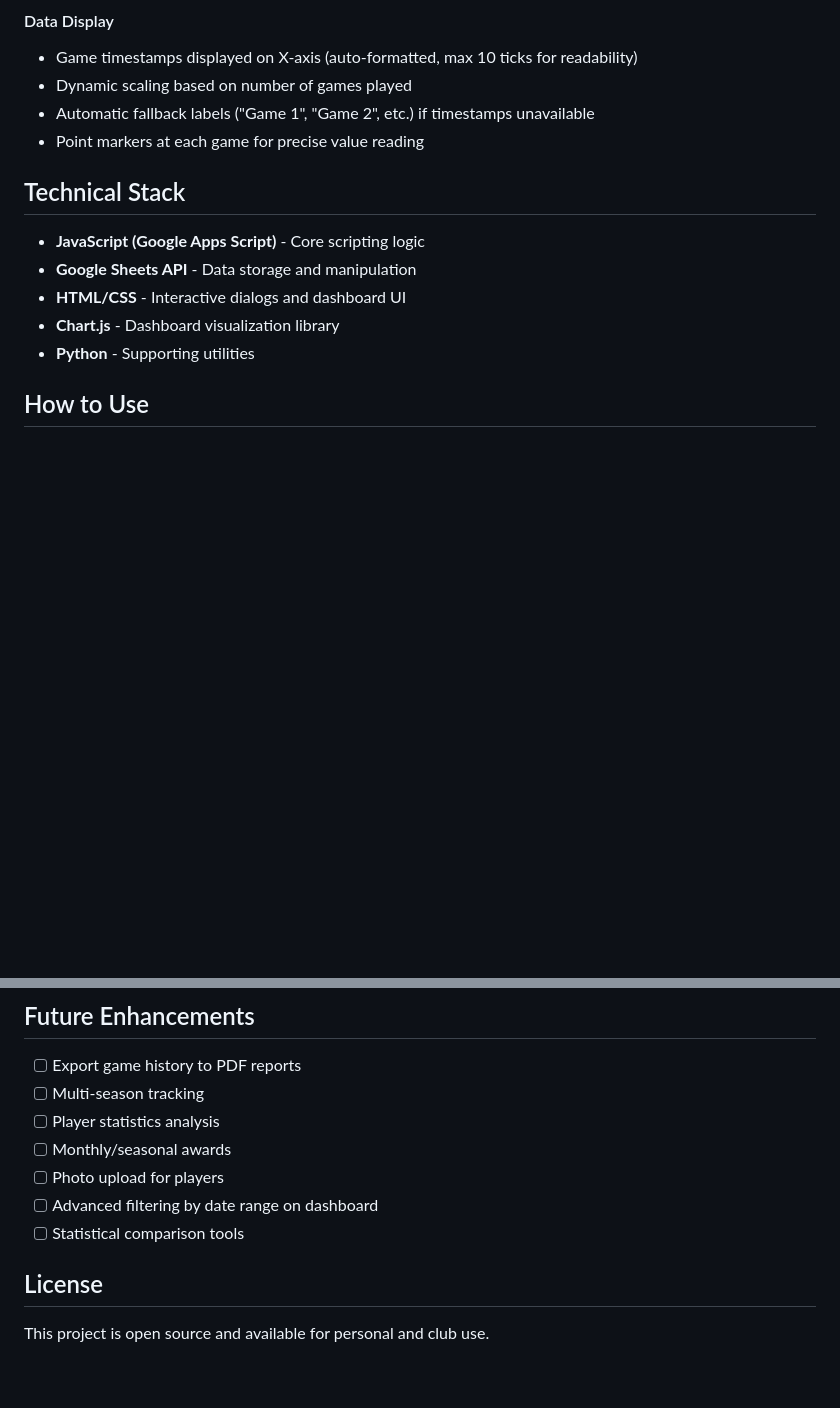
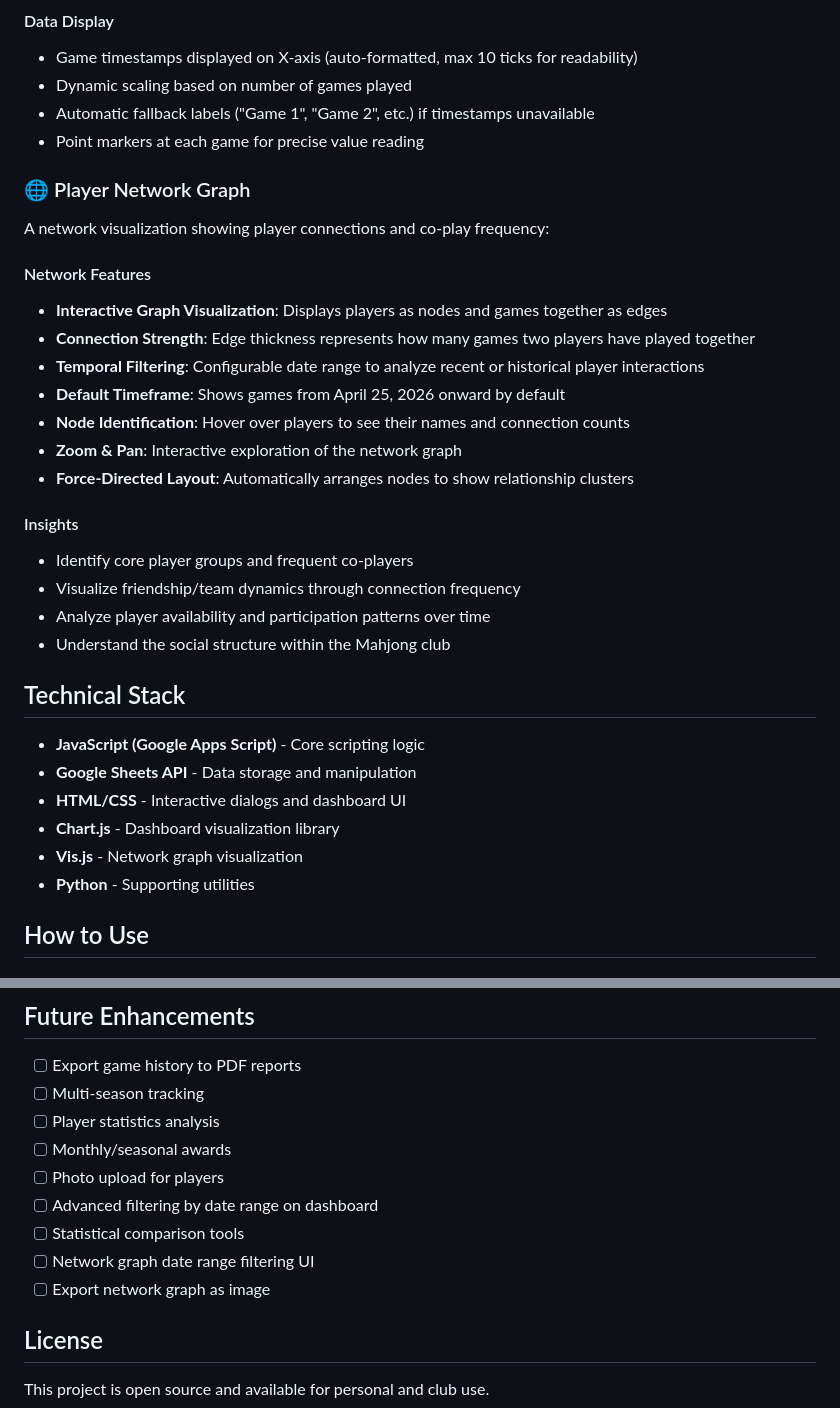
Before and after one commit to m227chan/Mahjong-Scripts, a Markdown page: README.md, 2 parts joined by grey strips. Drawn GitHub-style; blank space fills up the shorter version.

Commit message:
Add Player Network feature documentation to README

```diff
--- a/README.md
+++ b/README.md
@@ -59,12 +59,31 @@ A real-time visualization showing:
 - Automatic fallback labels ("Game 1", "Game 2", etc.) if timestamps unavailable
 - Point markers at each game for precise value reading
 
+### 🌐 Player Network Graph
+A network visualization showing player connections and co-play frequency:
+
+#### Network Features
+- **Interactive Graph Visualization**: Displays players as nodes and games together as edges
+- **Connection Strength**: Edge thickness represents how many games two players have played together
+- **Temporal Filtering**: Configurable date range to analyze recent or historical player interactions
+- **Default Timeframe**: Shows games from April 25, 2026 onward by default
+- **Node Identification**: Hover over players to see their names and connection counts
+- **Zoom & Pan**: Interactive exploration of the network graph
+- **Force-Directed Layout**: Automatically arranges nodes to show relationship clusters
+
+#### Insights
+- Identify core player groups and frequent co-players
+- Visualize friendship/team dynamics through connection frequency
+- Analyze player availability and participation patterns over time
+- Understand the social structure within the Mahjong club
+
 ## Technical Stack
 
 - **JavaScript (Google Apps Script)** - Core scripting logic
 - **Google Sheets API** - Data storage and manipulation
 - **HTML/CSS** - Interactive dialogs and dashboard UI
 - **Chart.js** - Dashboard visualization library
+- **Vis.js** - Network graph visualization
 - **Python** - Supporting utilities
 
 ## How to Use
@@ -136,6 +168,8 @@ Auto-generated rankings with dynamic formulas tracking player performance.
 - [ ] Photo upload for players
 - [ ] Advanced filtering by date range on dashboard
 - [ ] Statistical comparison tools
+- [ ] Network graph date range filtering UI
+- [ ] Export network graph as image
 
 ## License
 
```
Also changed, not shown: other parts of README.md (+13 -0 lines).
